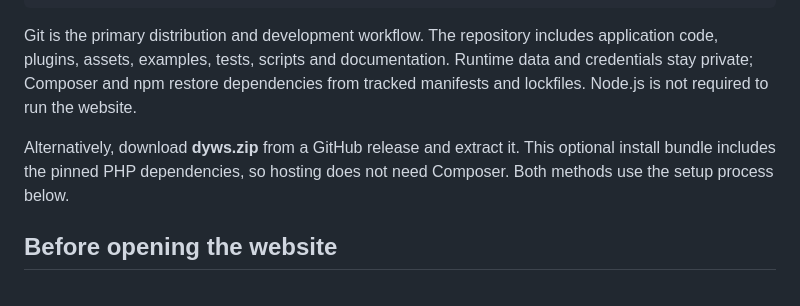
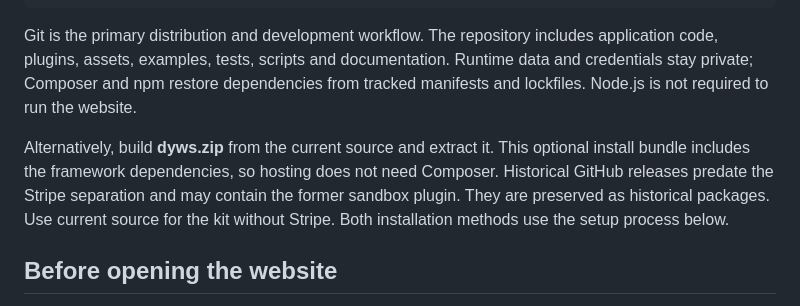
Before and after one commit to Starlit-Digital/dyws, a Markdown page: INSTALL.md, the part around the change. Drawn GitHub-style.

```diff
--- a/INSTALL.md
+++ b/INSTALL.md
@@ -10,7 +10,7 @@ composer install --no-dev
 
 Git is the primary distribution and development workflow. The repository includes application code, plugins, assets, examples, tests, scripts and documentation. Runtime data and credentials stay private; Composer and npm restore dependencies from tracked manifests and lockfiles. Node.js is not required to run the website.
 
-Alternatively, download **dyws.zip** from a GitHub release and extract it. This optional install bundle includes the pinned PHP dependencies, so hosting does not need Composer. Both methods use the setup process below.
+Alternatively, build **dyws.zip** from the current source and extract it. This optional install bundle includes the framework dependencies, so hosting does not need Composer. Historical GitHub releases predate the Stripe separation and may contain the former sandbox plugin. They are preserved as historical packages. Use current source for the kit without Stripe. Both installation methods use the setup process below.
 
 ## Before opening the website
 
```
Also changed, not shown: README.md (+2 -2 lines).
